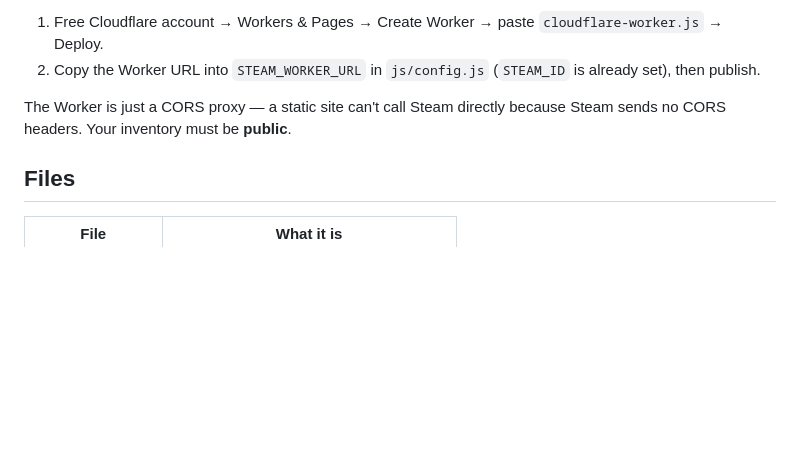
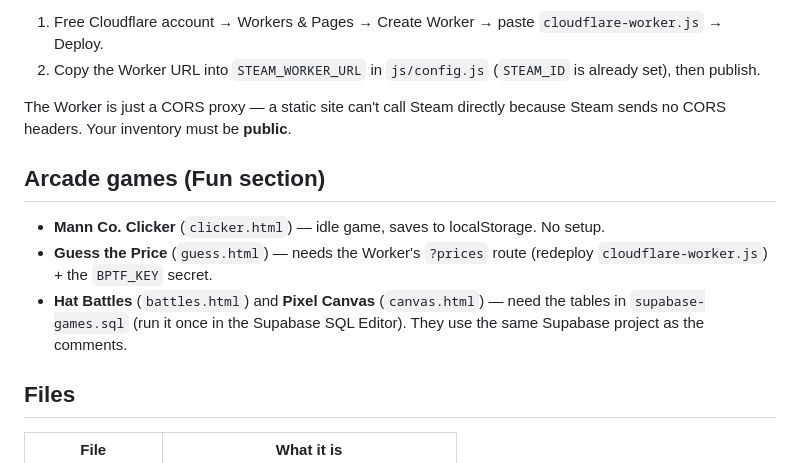
Before and after one commit to AshGasparyanCS/tf2-mainframe, a Markdown page: README.md, the part around the change. GitHub-like rendering; blank space fills up the shorter version.

Commit message:
Document arcade games + setup in README

```diff
--- a/README.md
+++ b/README.md
@@ -100,6 +100,15 @@ the top of that file. In short:
 The Worker is just a CORS proxy — a static site can't call Steam directly
 because Steam sends no CORS headers. Your inventory must be **public**.
 
+## Arcade games (Fun section)
+
+- **Mann Co. Clicker** (`clicker.html`) — idle game, saves to localStorage. No setup.
+- **Guess the Price** (`guess.html`) — needs the Worker's `?prices` route (redeploy
+  `cloudflare-worker.js`) + the `BPTF_KEY` secret.
+- **Hat Battles** (`battles.html`) and **Pixel Canvas** (`canvas.html`) — need the
+  tables in `supabase-games.sql` (run it once in the Supabase SQL Editor). They use
+  the same Supabase project as the comments.
+
 ## Files
 
 | File          | What it is                                  |
```
